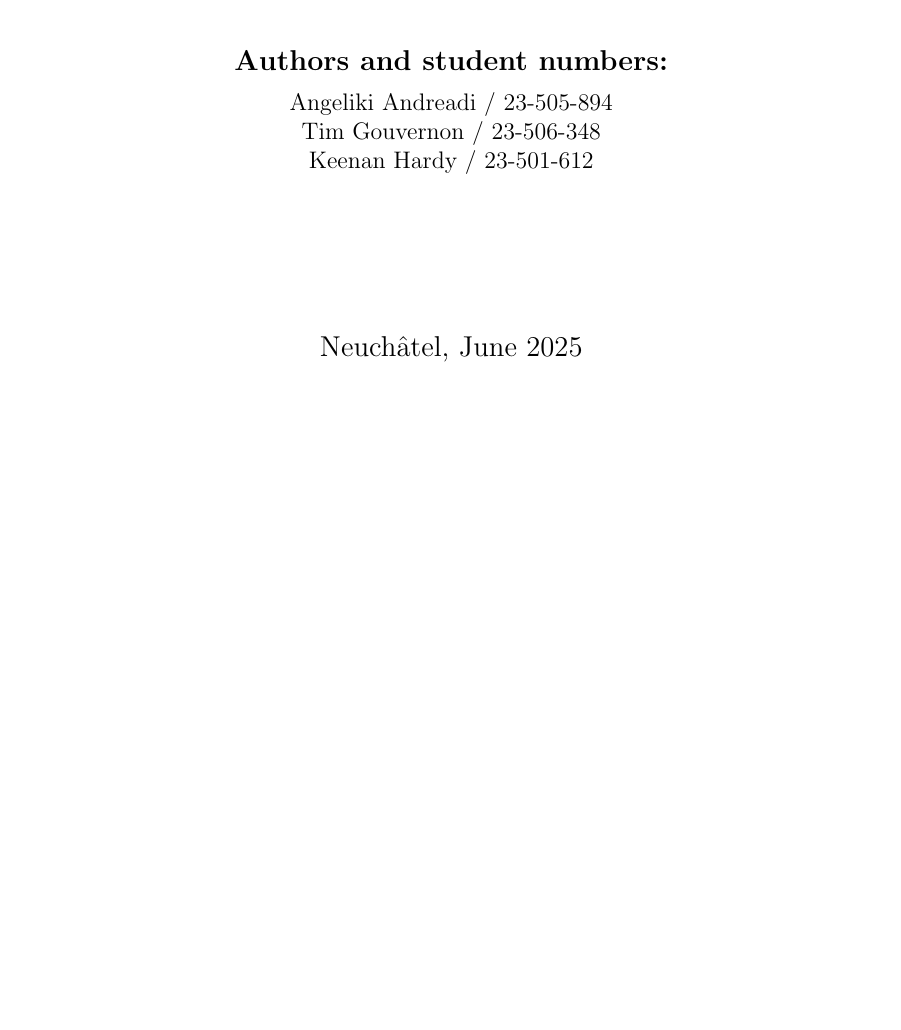
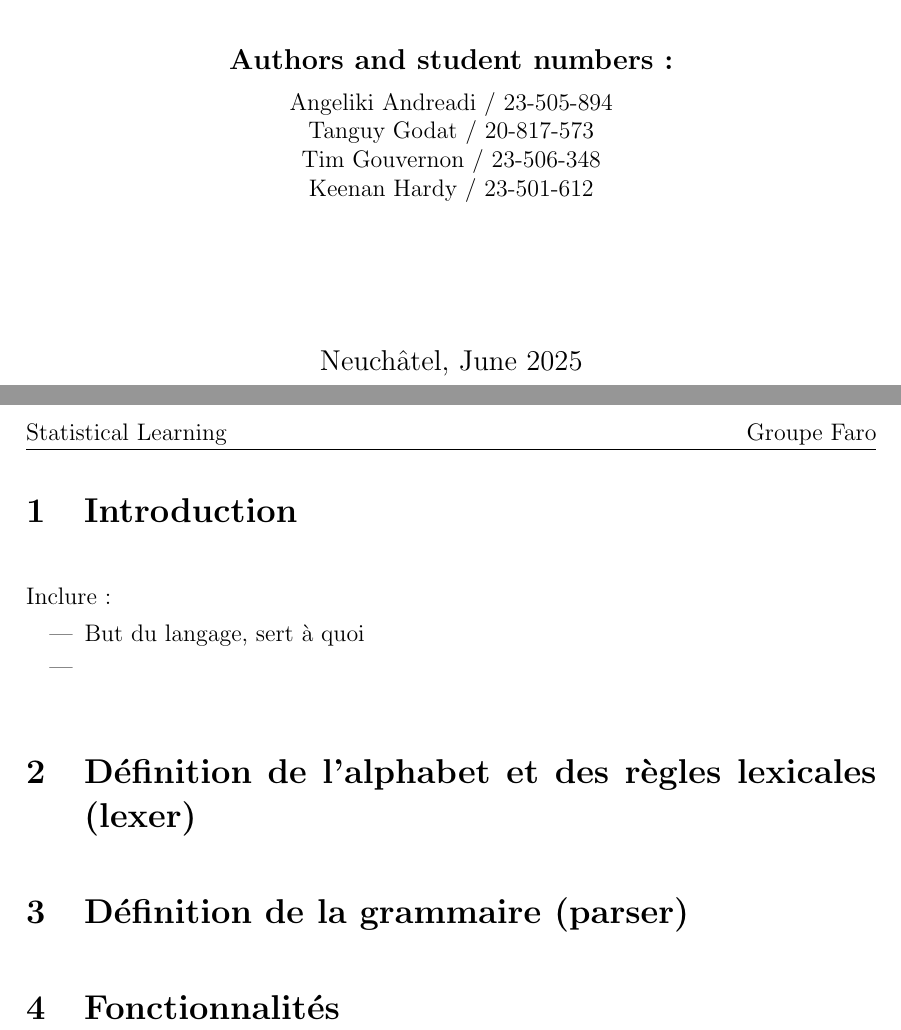
Before and after one commit to HardyUnine/CustomLang-ANTLR, a LaTeX document (doc/report.tex): part of the page before the commit and two parts of pages 1 and 2 of 2 after it, the two joined at a grey line, cut so that both start at the same text, the shorter picture padded with empty space. Compiled offline with pdfLaTeX.

Commit message:
Updates from Overleaf

```diff
--- a/doc/report.tex
+++ b/doc/report.tex
@@ -28,7 +28,7 @@
 \renewcommand{\footnotelayout}{\setstretch{1}}
 \setlength{\footnotesep}{\baselineskip}
 \usepackage{hyperref}
-\usepackage[english]{babel}
+\usepackage[french]{babel}
 \usepackage{listings}
 \usepackage{xcolor}
 \usepackage{fancyhdr}
@@ -103,6 +103,7 @@
 
     {\large \bfseries Authors and student numbers:}\\[0.2cm]
     Angeliki Andreadi / 23-505-894 \\
+    Tanguy Godat / 20-817-573 \\
     Tim Gouvernon / 23-506-348 \\
     Keenan Hardy / 23-501-612 \\
     \vfill
@@ -111,4 +112,13 @@
 \end{titlepage}
 
 \newpage
+\section{Introduction}
+Inclure:
+\begin{itemize}
+    \item But du langage, sert à quoi
+    \item
+\end{itemize}
+\section{Définition de l'alphabet et des règles lexicales (lexer)}
+\section{Définition de la grammaire (parser)}
+\section{Fonctionnalités}
 \end{document}
```
